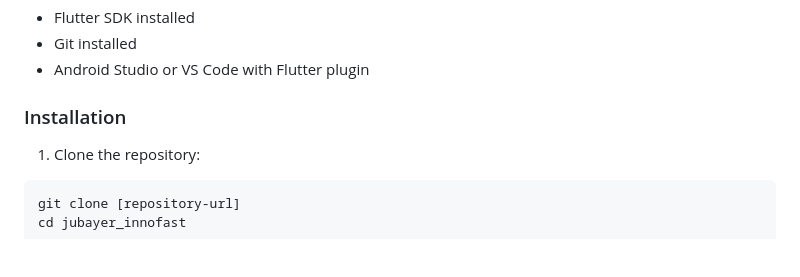
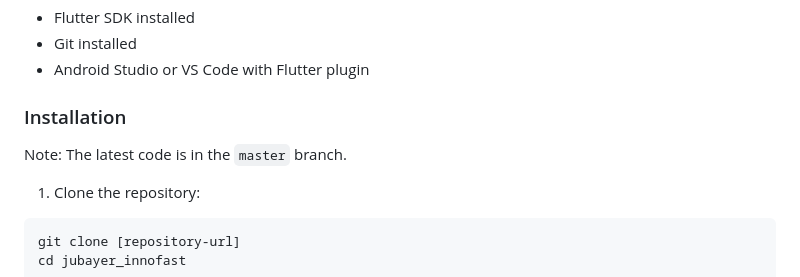
Before and after one commit to zubayer944/innofast_jubayer, a Markdown page: README.md, the part around the change. Rendered like a GitHub page; blank space fills up the shorter version.

Commit message:
add updated branch info in readme file

````diff
--- a/README.md
+++ b/README.md
@@ -68,6 +68,8 @@ lib/
 - Android Studio or VS Code with Flutter plugin
 
 ### Installation
+
+Note: The latest code is in the `master` branch.
 
 1. Clone the repository:
 ```bash
````
